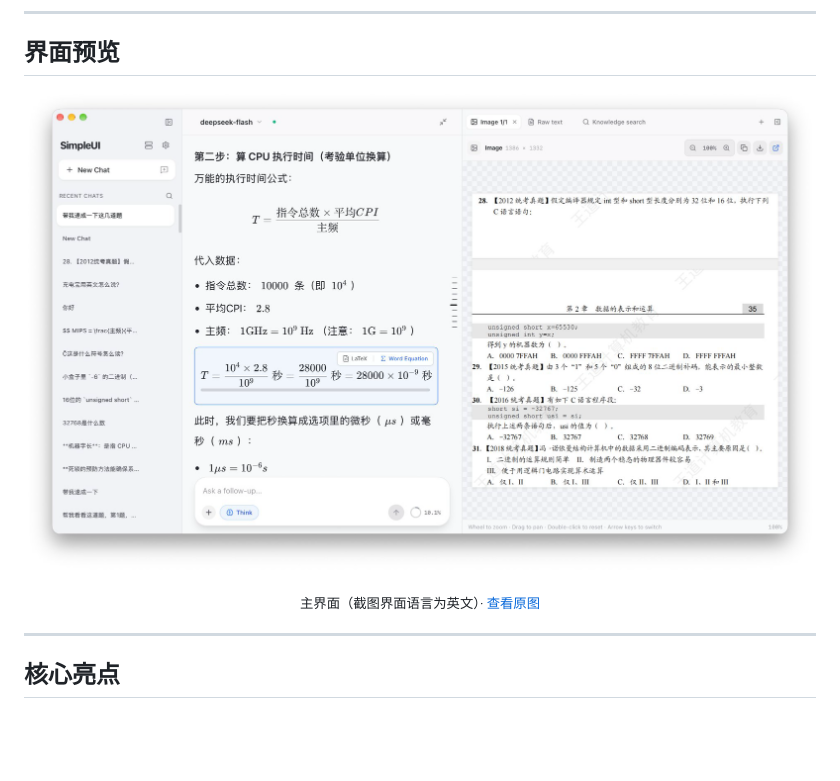
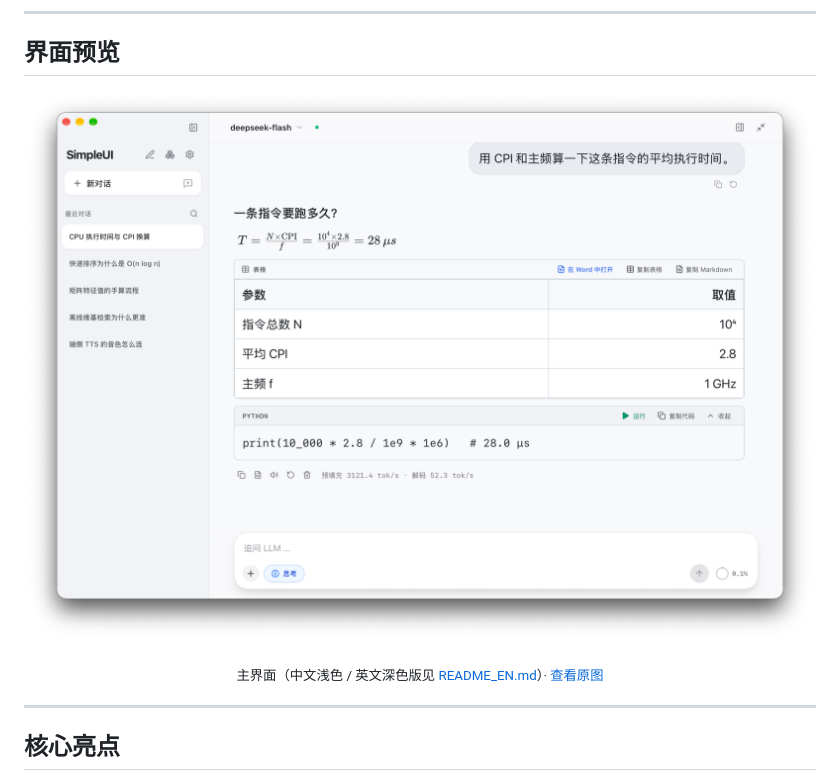
Before and after one commit to szxtj/SimpleUI, a Markdown page: README.md, the part around the change. Drawn GitHub-style; pictures changed too: docs/assets/main-cn.png; blank space fills up the shorter version.

```diff
--- a/README.md
+++ b/README.md
@@ -24,7 +24,7 @@ SimpleUI 为 [TurboFieldfare](https://github.com/drumih/turbo-fieldfare) 深度
 </p>
 
 <p align="center">
-  <sub>主界面（截图界面语言为英文）· <a href="docs/assets/main-cn.png">查看原图</a></sub>
+  <sub>主界面（中文浅色 / 英文深色版见 <a href="README_EN.md">README_EN.md</a>）· <a href="docs/assets/main-cn.png">查看原图</a></sub>
 </p>
 
 ---
```
Also changed, not shown: README_EN.md (+1 -1 lines), docs/assets/main-en.png.
